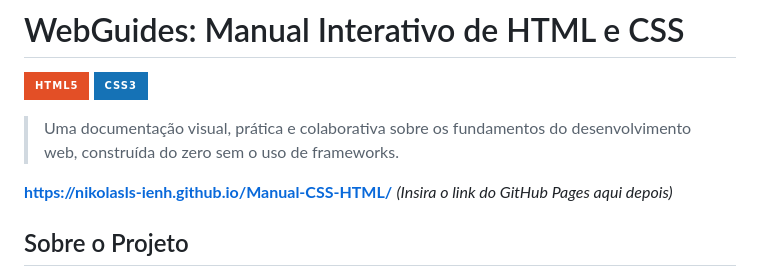
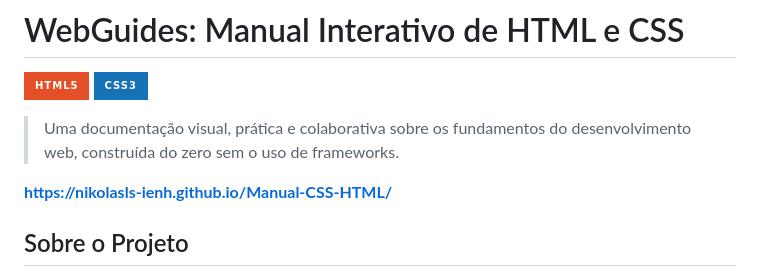
Before and after one commit to NikolasLS-IENH/Manual-CSS-HTML, a Markdown page: README.md, the part around the change. GitHub-like rendering; badges without logos.

Commit message:
Fix GitHub Pages link in README
Updated the GitHub Pages link in the README.

```diff
--- a/README.md
+++ b/README.md
@@ -5,7 +5,7 @@
 
 > Uma documentação visual, prática e colaborativa sobre os fundamentos do desenvolvimento web, construída do zero sem o uso de frameworks.
 
-**[https://nikolasls-ienh.github.io/Manual-CSS-HTML/](#)** *(Insira o link do GitHub Pages aqui depois)*
+**[https://nikolasls-ienh.github.io/Manual-CSS-HTML/](#)**
 
 ## Sobre o Projeto
 Este projeto é um guia de consulta rápida focado puramente em **HTML5** e **CSS3**, construído de forma colaborativa por uma equipe de 4 desenvolvedores ao longo de um sprint de 2 semanas. O manual apresenta não apenas a teoria e a sintaxe das principais tags e propriedades, mas também renderiza exemplos visuais lado a lado com os blocos de código.
```
